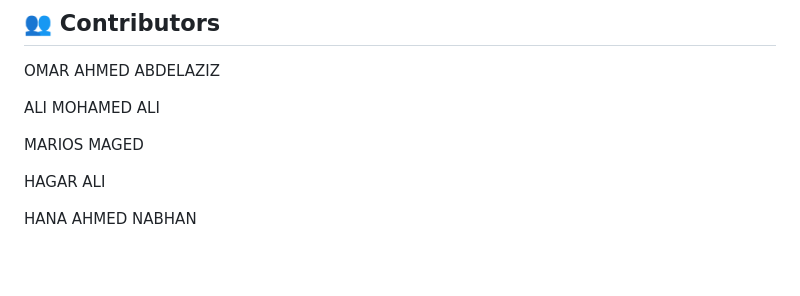
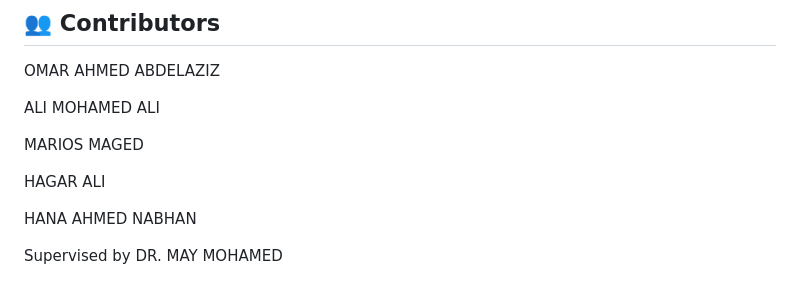
Before and after one commit to Kassaby03/Dynamic-branch-prediction, a Markdown page: README.md, the part around the change. Drawn GitHub-style; blank space fills up the shorter version.

```diff
--- a/README.md
+++ b/README.md
@@ -1121,3 +1121,5 @@ MARIOS MAGED
 HAGAR ALI
 
 HANA AHMED NABHAN
+
+Supervised by DR. MAY MOHAMED
```
